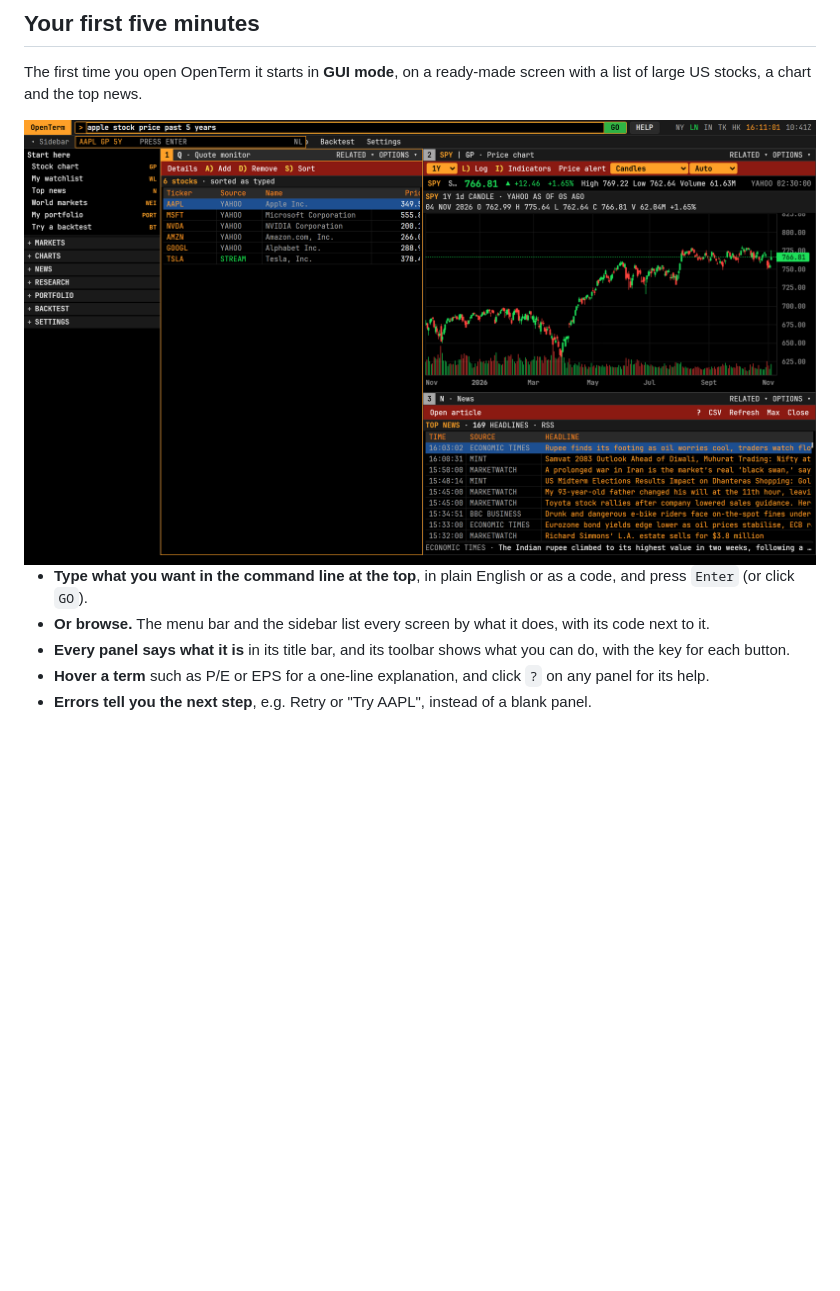
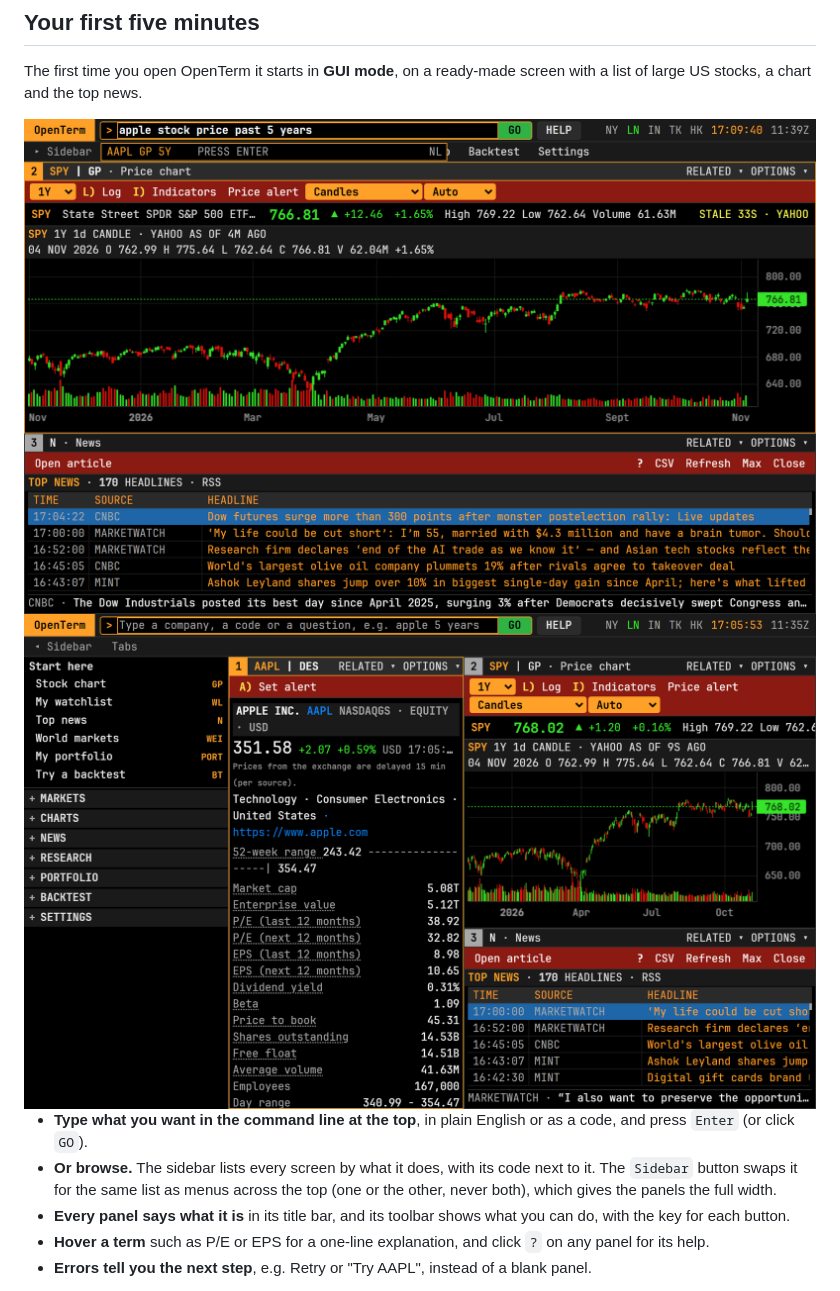
Before and after one commit to ImTheRealARB/OpenTerm, a Markdown page: README.md, the part around one of its changes. Rendered like a GitHub page; pictures changed too: docs/screenshots/gui-search.png, docs/screenshots/gui-sidebar.png (added); blank space fills up the shorter version.

```diff
--- a/README.md
+++ b/README.md
@@ -124,8 +124,10 @@ chart and the top news.
 
 <img src="docs/screenshots/gui-search.png" alt="GUI mode: the command line understands company names and plain English" width="100%">
 
+<img src="docs/screenshots/gui-sidebar.png" alt="GUI mode with the sidebar open: Start here, then every category" width="100%">
+
 - **Type what you want in the command line at the top**, in plain English or as a code, and press `Enter` (or click `GO`).
-- **Or browse.** The menu bar and the sidebar list every screen by what it does, with its code next to it.
+- **Or browse.** The sidebar lists every screen by what it does, with its code next to it. The `Sidebar` button swaps it for the same list as menus across the top (one or the other, never both), which gives the panels the full width.
 - **Every panel says what it is** in its title bar, and its toolbar shows what you can do, with the key for each button.
 - **Hover a term** such as P/E or EPS for a one-line explanation, and click `?` on any panel for its help.
 - **Errors tell you the next step**, e.g. Retry or "Try AAPL", instead of a blank panel.
```
Also changed, not shown: other parts of README.md (+1 -1 lines), CHANGELOG.md (+6 -0 lines), docs/screenshots/chart.png, docs/screenshots/fundamentals.png, docs/screenshots/workspace.png, 7 other files.
